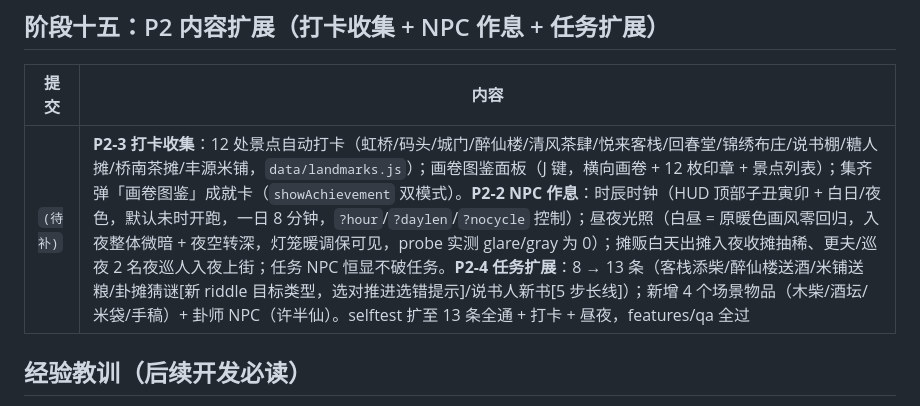
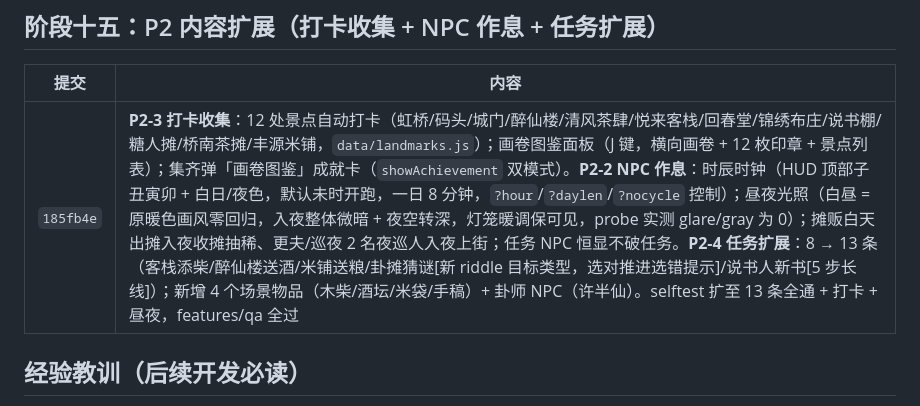
Before and after one commit to juicyzhou/qingming-shanghe-tu-3d, a Markdown page: docs/04-CHANGELOG.md, the part around the change. GitHub-like rendering.

Commit message:
补全迭代记录：填写 P2 扩展提交号 185fb4e
Co-Authored-By: Claude <noreply@anthropic.com>

```diff
--- a/docs/04-CHANGELOG.md
+++ b/docs/04-CHANGELOG.md
@@ -102,7 +102,7 @@
 
 | 提交 | 内容 |
 |---|---|
-| `(待补)` | **P2-3 打卡收集**：12 处景点自动打卡（虹桥/码头/城门/醉仙楼/清风茶肆/悦来客栈/回春堂/锦绣布庄/说书棚/糖人摊/桥南茶摊/丰源米铺，`data/landmarks.js`）；画卷图鉴面板（J 键，横向画卷 + 12 枚印章 + 景点列表）；集齐弹「画卷图鉴」成就卡（`showAchievement` 双模式）。**P2-2 NPC 作息**：时辰时钟（HUD 顶部子丑寅卯 + 白日/夜色，默认未时开跑，一日 8 分钟，`?hour`/`?daylen`/`?nocycle` 控制）；昼夜光照（白昼 = 原暖色画风零回归，入夜整体微暗 + 夜空转深，灯笼暖调保可见，probe 实测 glare/gray 为 0）；摊贩白天出摊入夜收摊抽稀、更夫/巡夜 2 名夜巡人入夜上街；任务 NPC 恒显不破任务。**P2-4 任务扩展**：8 → 13 条（客栈添柴/醉仙楼送酒/米铺送粮/卦摊猜谜[新 riddle 目标类型，选对推进选错提示]/说书人新书[5 步长线]）；新增 4 个场景物品（木柴/酒坛/米袋/手稿）+ 卦师 NPC（许半仙）。selftest 扩至 13 条全通 + 打卡 + 昼夜，features/qa 全过 |
+| `185fb4e` | **P2-3 打卡收集**：12 处景点自动打卡（虹桥/码头/城门/醉仙楼/清风茶肆/悦来客栈/回春堂/锦绣布庄/说书棚/糖人摊/桥南茶摊/丰源米铺，`data/landmarks.js`）；画卷图鉴面板（J 键，横向画卷 + 12 枚印章 + 景点列表）；集齐弹「画卷图鉴」成就卡（`showAchievement` 双模式）。**P2-2 NPC 作息**：时辰时钟（HUD 顶部子丑寅卯 + 白日/夜色，默认未时开跑，一日 8 分钟，`?hour`/`?daylen`/`?nocycle` 控制）；昼夜光照（白昼 = 原暖色画风零回归，入夜整体微暗 + 夜空转深，灯笼暖调保可见，probe 实测 glare/gray 为 0）；摊贩白天出摊入夜收摊抽稀、更夫/巡夜 2 名夜巡人入夜上街；任务 NPC 恒显不破任务。**P2-4 任务扩展**：8 → 13 条（客栈添柴/醉仙楼送酒/米铺送粮/卦摊猜谜[新 riddle 目标类型，选对推进选错提示]/说书人新书[5 步长线]）；新增 4 个场景物品（木柴/酒坛/米袋/手稿）+ 卦师 NPC（许半仙）。selftest 扩至 13 条全通 + 打卡 + 昼夜，features/qa 全过 |
 
 ## 经验教训（后续开发必读）
 
```
